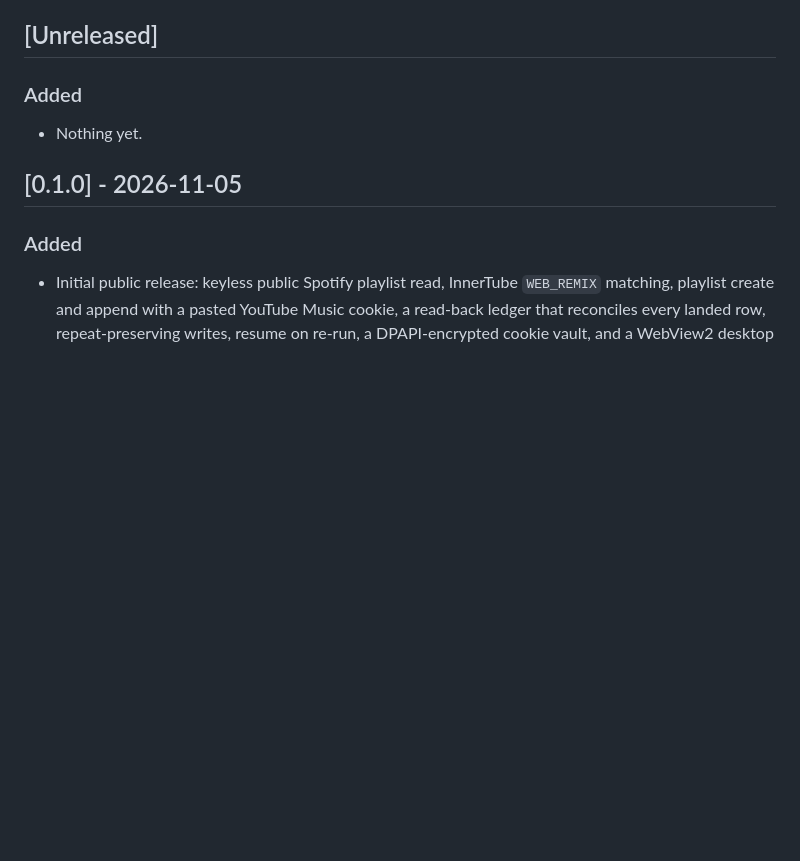
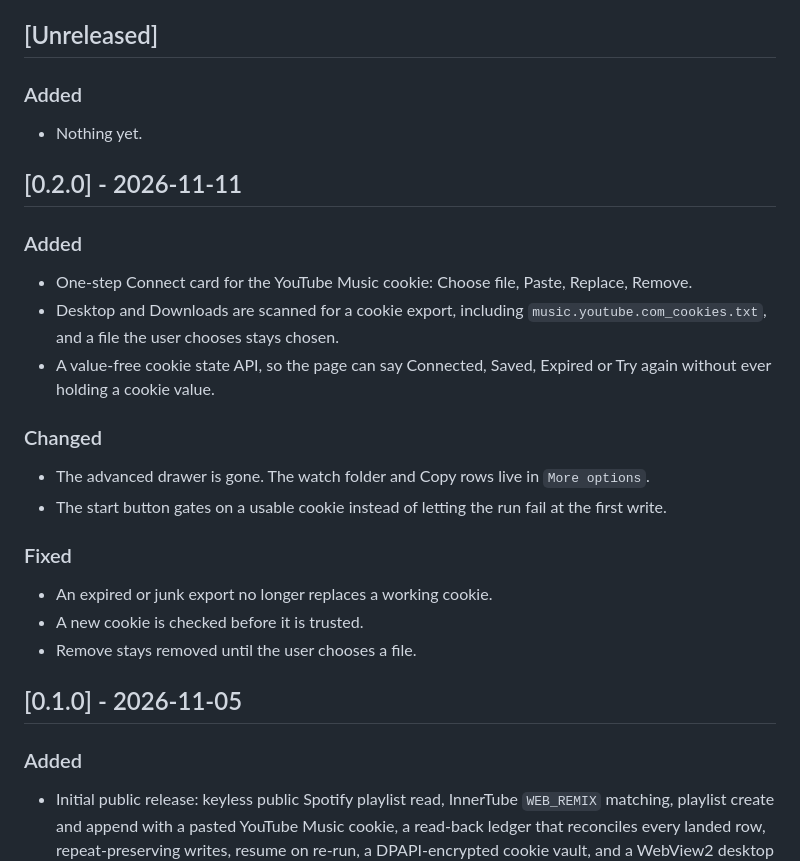
Before and after one commit to nathwn12/spotify-playlist-to-youtube, a Markdown page: CHANGELOG.md, the part around the change. GitHub-like rendering; blank space fills up the shorter version.

```diff
--- a/CHANGELOG.md
+++ b/CHANGELOG.md
@@ -11,6 +11,25 @@ and this project adheres to [Semantic Versioning](https://semver.org/spec/v2.0.0
 
 - Nothing yet.
 
+## [0.2.0] - 2026-11-11
+
+### Added
+
+- One-step Connect card for the YouTube Music cookie: Choose file, Paste, Replace, Remove.
+- Desktop and Downloads are scanned for a cookie export, including `music.youtube.com_cookies.txt`, and a file the user chooses stays chosen.
+- A value-free cookie state API, so the page can say Connected, Saved, Expired or Try again without ever holding a cookie value.
+
+### Changed
+
+- The advanced drawer is gone. The watch folder and Copy rows live in `More options`.
+- The start button gates on a usable cookie instead of letting the run fail at the first write.
+
+### Fixed
+
+- An expired or junk export no longer replaces a working cookie.
+- A new cookie is checked before it is trusted.
+- Remove stays removed until the user chooses a file.
+
 ## [0.1.0] - 2026-11-05
 
 ### Added
```
Also changed, not shown: README.md (+15 -9 lines), assets/app-setup.png (added), assets/app.png, 1 other file.
